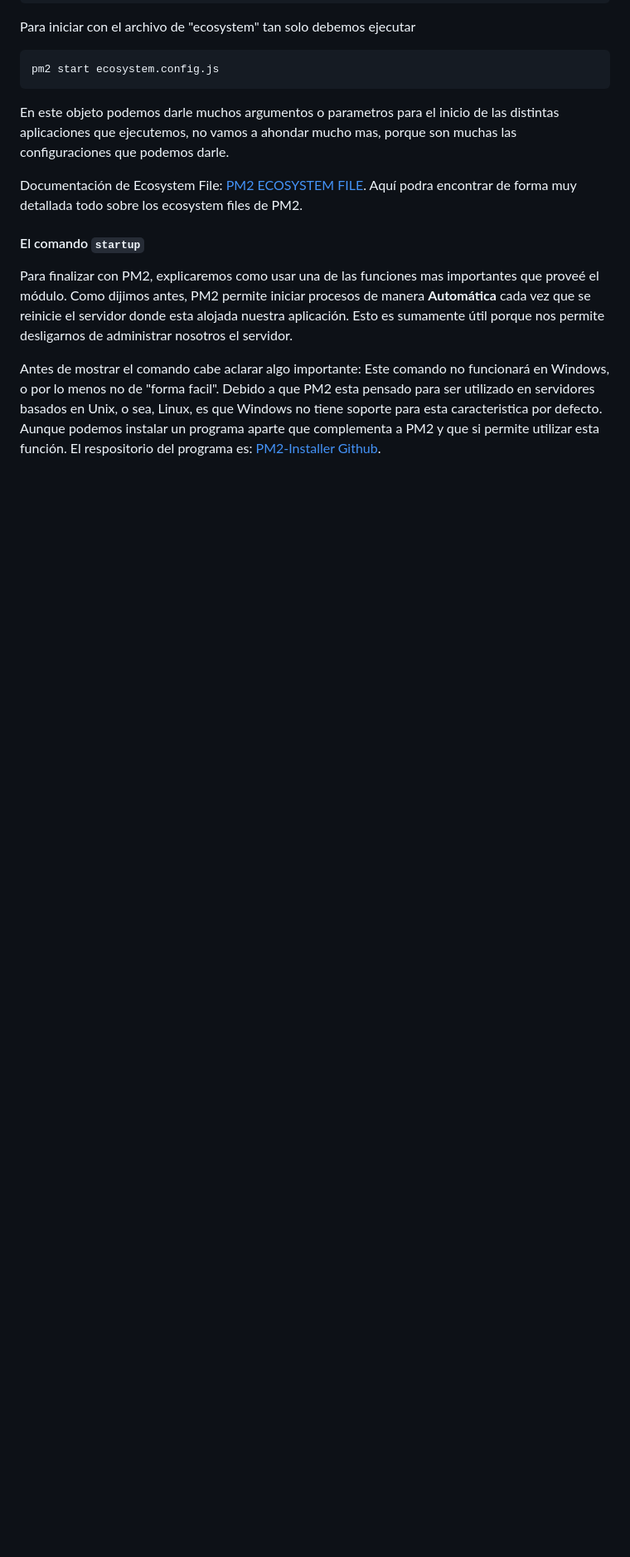
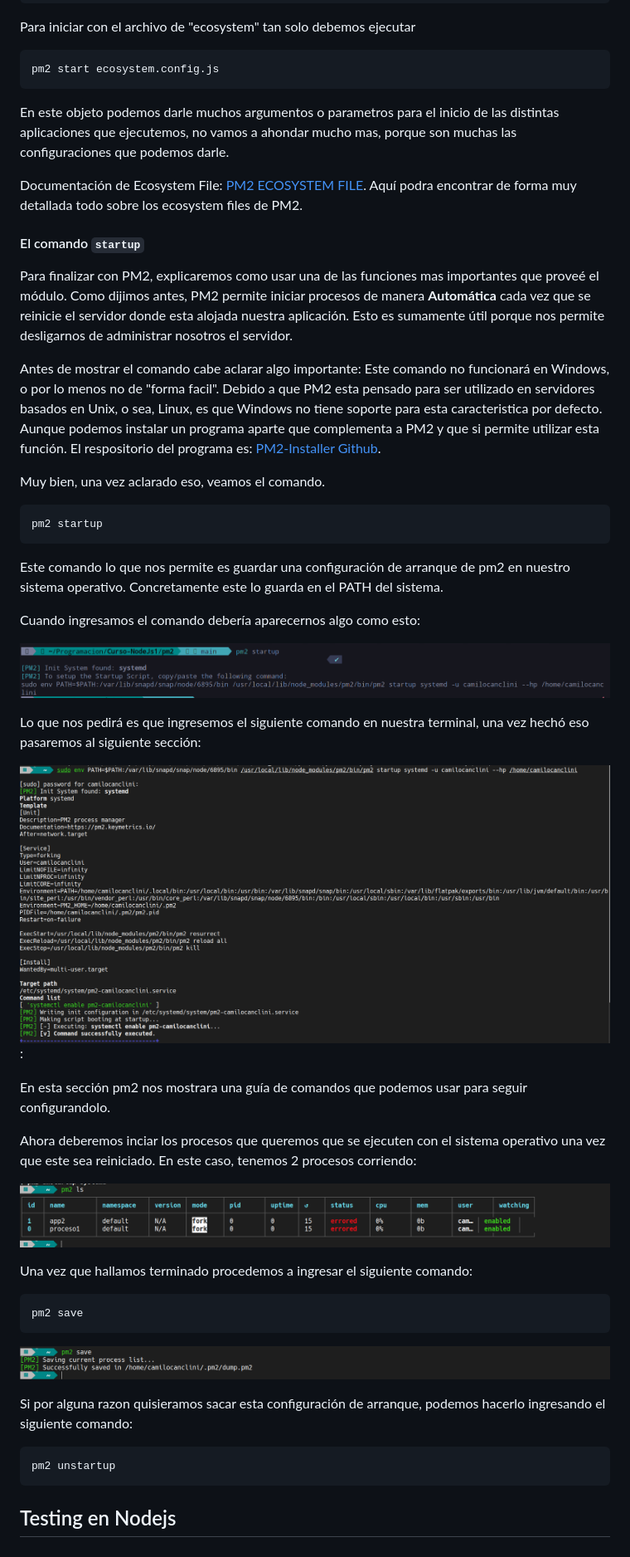
Before and after one commit to camiloCanclini/Curso-NodeJs1, a Markdown page: readme.md, the part around the change. Shown at 83% size. GitHub-like rendering; pictures changed too: readme-imgs/img23.png (added), readme-imgs/img24.png (added), readme-imgs/img25.png (added); blank space fills up the shorter version.

Commit message:
PM2 Explicado

````diff
--- a/readme.md
+++ b/readme.md
@@ -2705,3 +2705,41 @@ Aquí podra encontrar de forma muy detallada todo sobre los ecosystem files de P
 Para finalizar con PM2, explicaremos como usar una de las funciones mas importantes que proveé el módulo. Como dijimos antes, PM2 permite iniciar procesos de manera **Automática** cada vez que se reinicie el servidor donde esta alojada nuestra aplicación. Esto es sumamente útil porque nos permite desligarnos de administrar nosotros el servidor.
 
 Antes de mostrar el comando cabe aclarar algo importante: Este comando no funcionará en Windows, o por lo menos no de "forma facil". Debido a que PM2 esta pensado para ser utilizado en servidores basados en Unix, o sea, Linux, es que Windows no tiene soporte para esta caracteristica por defecto. Aunque podemos instalar un programa aparte que complementa a PM2 y que si permite utilizar esta función. El respositorio del programa es: [PM2-Installer Github](https://github.com/jessety/pm2-installer).
+
+Muy bien, una vez aclarado eso, veamos el comando.
+
+```bash
+pm2 startup
+```
+
+Este comando lo que nos permite es guardar una configuración de arranque de pm2 en nuestro sistema operativo. Concretamente este lo guarda en el PATH del sistema.
+
+Cuando ingresamos el comando debería aparecernos algo como esto:
+
+![pm2Startup](./readme-imgs/img23.png)
+
+Lo que nos pedirá es que ingresemos el siguiente comando en nuestra terminal, una vez hechó eso pasaremos al siguiente sección:
+
+![pm2Startup2](./readme-imgs/img24.png):
+
+En esta sección pm2 nos mostrara una guía de comandos que podemos usar para seguir configurandolo.
+
+Ahora deberemos inciar los procesos que queremos que se ejecuten con el sistema operativo una vez que este sea reiniciado. En este caso, tenemos 2 procesos corriendo:
+
+![pm2Startup3](./readme-imgs/img25.png)
+
+Una vez que hallamos terminado procedemos a ingresar el siguiente comando:
+
+```bash
+pm2 save
+```
+
+![pm2Startup4](./readme-imgs/img26.png)
+
+Si por alguna razon quisieramos sacar esta configuración de arranque, podemos hacerlo ingresando el siguiente comando:
+
+```bash
+pm2 unstartup
+```
+
+## Testing en Nodejs
````
